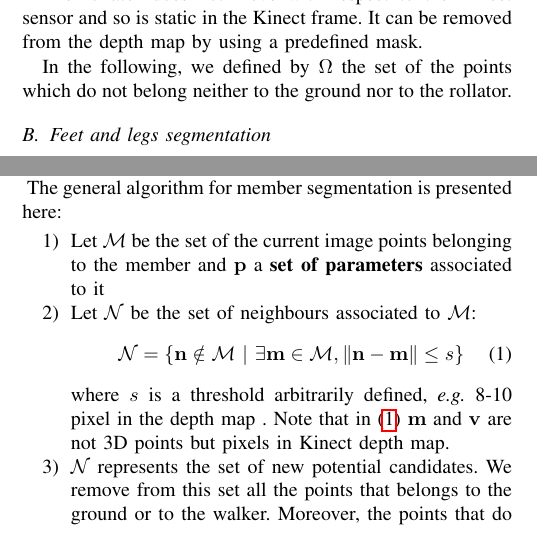
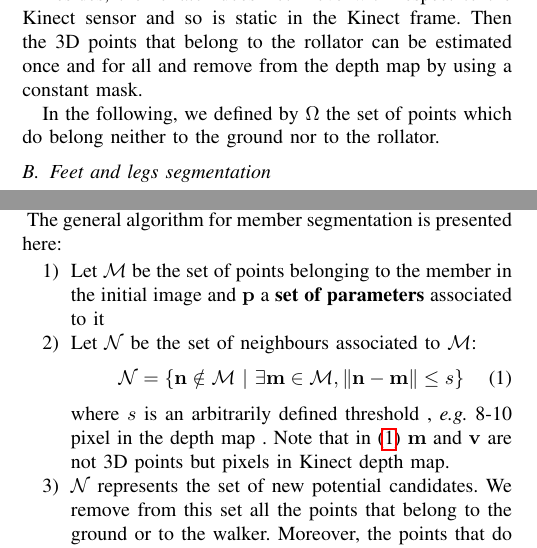
Before and after one commit to clairedune/memoJoly, a LaTeX paper (Joly2013BiomecaKinect.tex): two parts of the columns of page 3 of 8, joined at a grey line, cut so that both start at the same text. Compiled offline with pdfLaTeX.

Commit message:
correction coquilles

```diff
--- a/Joly2013BiomecaKinect.tex
+++ b/Joly2013BiomecaKinect.tex
@@ -165,7 +165,7 @@ In our experiments, the walker is used indoors on a flat ground. Since the Kinec
 
-The rollator does not move with respect to the Kinect sensor and so is static in the Kinect frame. It can be removed from the depth map by using a predefined mask.
+Besides, the rollator does not move with respect to the Kinect sensor and so is static in the Kinect frame. Then the 3D points that belong to the rollator can be estimated once and for all and remove from the depth map by using a constant mask.
 
-In the following, we defined by $\Omega$ the set of the points which do not belong neither to the ground nor to the rollator.
+In the following, we defined by $\Omega$ the set of points which do belong neither to the ground nor to the rollator.
 
 
 \subsection{Feet and legs segmentation}
@@ -176,14 +176,14 @@ The main idea of feet and legs segmentation is based on region growing. It is in
 \label{subsub:generalAlgo}
 The general algorithm for member segmentation is presented here:
 \begin{enumerate}
-	\item Let $\mathcal{M}$ be the set of the current image points belonging to the member and $\mathbf{p}$ a \textbf{set of parameters} associated to it
+	\item Let $\mathcal{M}$ be the set of points belonging to the member in the initial image and $\mathbf{p}$ a \textbf{set of parameters} associated to it
 	\item Let $\mathcal{N}$ be the set of neighbours associated to $\mathcal{M}$:
 	\begin{equation}
 		\mathcal{N} = \{\mathbf{n}\notin\mathcal{M}\ |\ \exists \mathbf{m}\in\mathcal{M}, \|\mathbf{n} - \mathbf{m}\| \leq s \}
 		\label{eq:defV}
 	\end{equation}
-	where $s$ is a threshold \CDOK{arbitrarily defined, \textit{e.g.} 8-10 pixel in the depth map }{to define (8-10 pixels)}. Note that in \eqref{eq:defV} $\mathbf{m}$ and $\mathbf{v}$ are not 3D points but pixels in Kinect \CDOK{depth map}{image}.
-	\item $\mathcal{N}$ represents the set of new potential candidates. We remove from this set all the points that belongs to the ground or to the walker. Moreover, the points that do not match enough with the current model defined by $\mathbf{p}$ are also removed. Thus, the final candidates are defined by:
+	where $s$ is an arbitrarily defined threshold \CDOK{, \textit{e.g.} 8-10 pixel in the depth map }{to define (8-10 pixels)}. Note that in \eqref{eq:defV} $\mathbf{m}$ and $\mathbf{v}$ are not 3D points but pixels in Kinect \CDOK{depth map}{image}.
+	\item $\mathcal{N}$ represents the set of new potential candidates. We remove from this set all the points that belong to the ground or to the walker. Moreover, the points that do not match enough with the current model defined by $\mathbf{p}$ are also removed. Thus, the final candidates are defined by:
 	\begin{equation}
 		\mathcal{N}' = \{\mathbf{n}\in\mathcal{N}\ |\ \mathrm{dist(\mathbf{n},\mathbf{p})}\leq s^{pts}\}\cap\Omega
 	\end{equation}
```
Also changed, not shown: Joly2013BiomecaKinect.tex (6 more changed lines).
